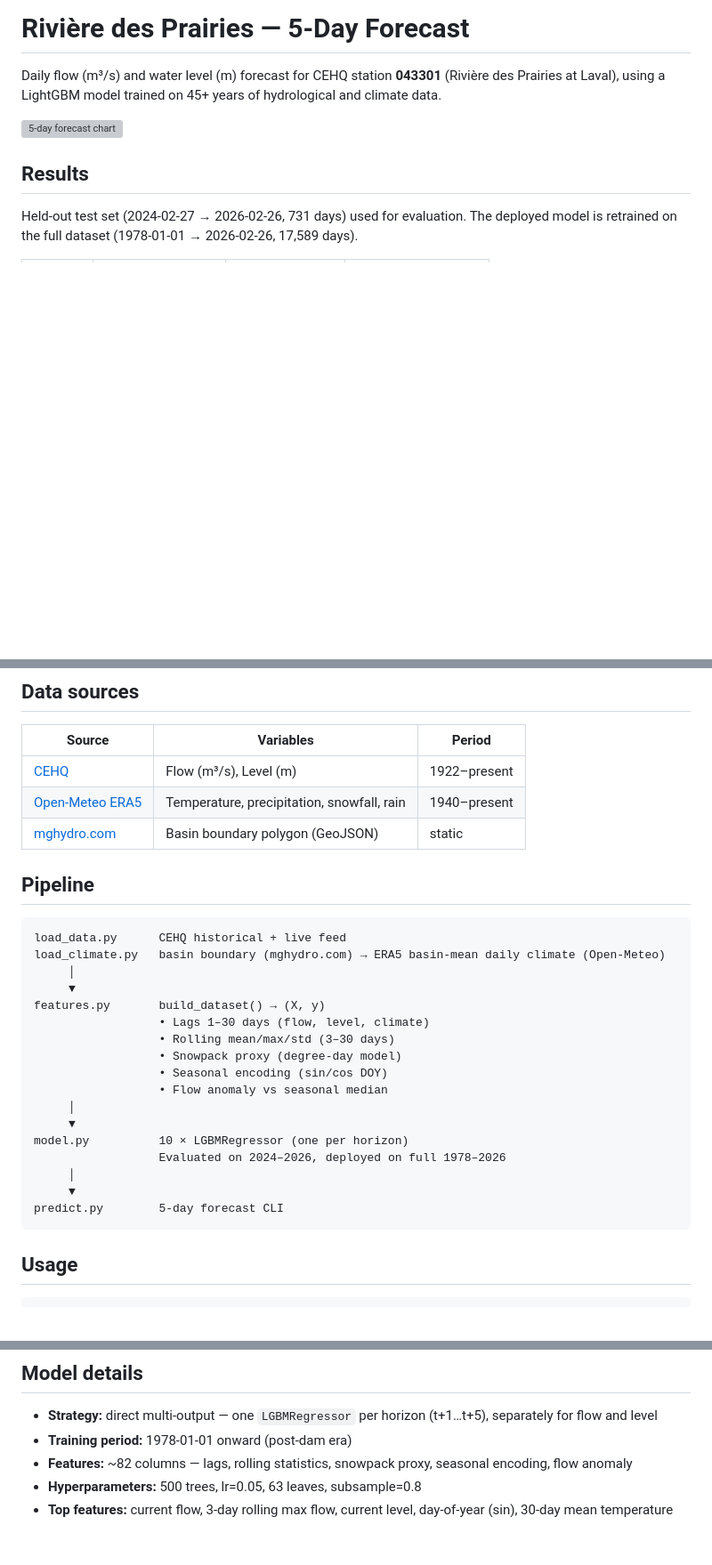
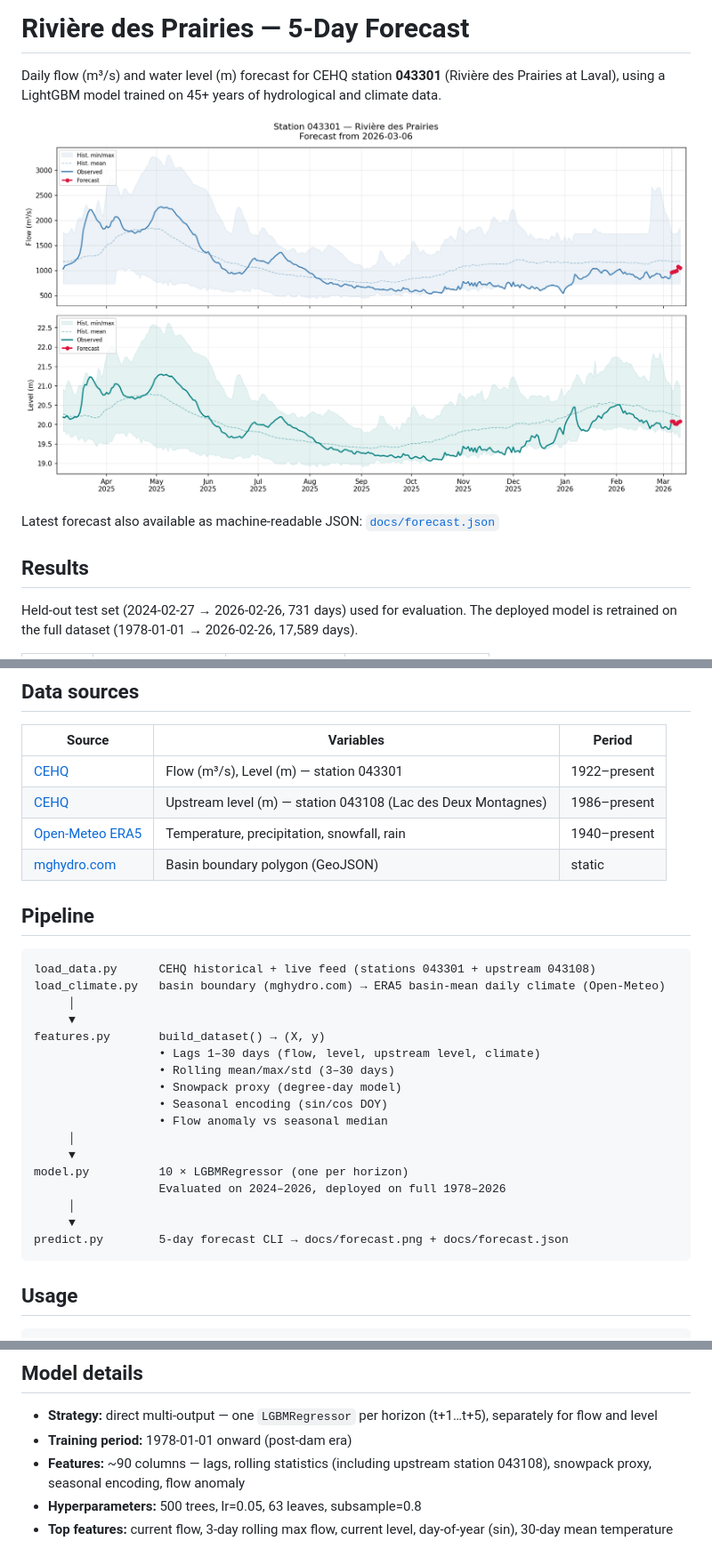
Before and after one commit to LaurentPointCa/riviere, a Markdown page: README.md, 3 parts joined by grey strips. Shown at 89% size. Rendered like a GitHub page; blank space fills up the shorter version; grey boxes are pictures that could not be loaded.

Commit message:
docs: update README for forecast.png rename, forecast.json, and upstream station
Co-Authored-By: Claude Sonnet 4.6 <noreply@anthropic.com>

````diff
--- a/README.md
+++ b/README.md
@@ -20,7 +20,9 @@ Daily flow (m³/s) and water level (m) forecast for CEHQ station **043301**
 (Rivière des Prairies at Laval), using a LightGBM model trained on 45+ years
 of hydrological and climate data.
 
-![5-day forecast chart](docs/forecast_sample.png)
+![5-day forecast chart](docs/forecast.png)
+
+Latest forecast also available as machine-readable JSON: [`docs/forecast.json`](docs/forecast.json)
 
 ## Results
 
@@ -39,19 +41,20 @@ The deployed model is retrained on the full dataset (1978-01-01 → 2026-02-26,
 
 | Source | Variables | Period |
 |--------|-----------|--------|
-| [CEHQ](https://www.cehq.gouv.qc.ca) | Flow (m³/s), Level (m) | 1922–present |
+| [CEHQ](https://www.cehq.gouv.qc.ca) | Flow (m³/s), Level (m) — station 043301 | 1922–present |
+| [CEHQ](https://www.cehq.gouv.qc.ca) | Upstream level (m) — station 043108 (Lac des Deux Montagnes) | 1986–present |
 | [Open-Meteo ERA5](https://open-meteo.com) | Temperature, precipitation, snowfall, rain | 1940–present |
 | [mghydro.com](https://mghydro.com) | Basin boundary polygon (GeoJSON) | static |
 
 ## Pipeline
 
 ```
-load_data.py      CEHQ historical + live feed
+load_data.py      CEHQ historical + live feed (stations 043301 + upstream 043108)
 load_climate.py   basin boundary (mghydro.com) → ERA5 basin-mean daily climate (Open-Meteo)
      │
      ▼
 features.py       build_dataset() → (X, y)
-                  • Lags 1–30 days (flow, level, climate)
+                  • Lags 1–30 days (flow, level, upstream level, climate)
                   • Rolling mean/max/std (3–30 days)
                   • Snowpack proxy (degree-day model)
                   • Seasonal encoding (sin/cos DOY)
@@ -62,7 +65,7 @@ model.py          10 × LGBMRegressor (one per horizon)
                   Evaluated on 2024–2026, deployed on full 1978–2026
      │
      ▼
-predict.py        5-day forecast CLI
+predict.py        5-day forecast CLI → docs/forecast.png + docs/forecast.json
 ```
 
 ## Usage
@@ -107,8 +110,8 @@ Example output:
 - **Strategy:** direct multi-output — one `LGBMRegressor` per horizon (t+1…t+5),
   separately for flow and level
 - **Training period:** 1978-01-01 onward (post-dam era)
-- **Features:** ~82 columns — lags, rolling statistics, snowpack proxy,
-  seasonal encoding, flow anomaly
+- **Features:** ~90 columns — lags, rolling statistics (including upstream station 043108),
+  snowpack proxy, seasonal encoding, flow anomaly
 - **Hyperparameters:** 500 trees, lr=0.05, 63 leaves, subsample=0.8
 - **Top features:** current flow, 3-day rolling max flow, current level,
   day-of-year (sin), 30-day mean temperature
````
